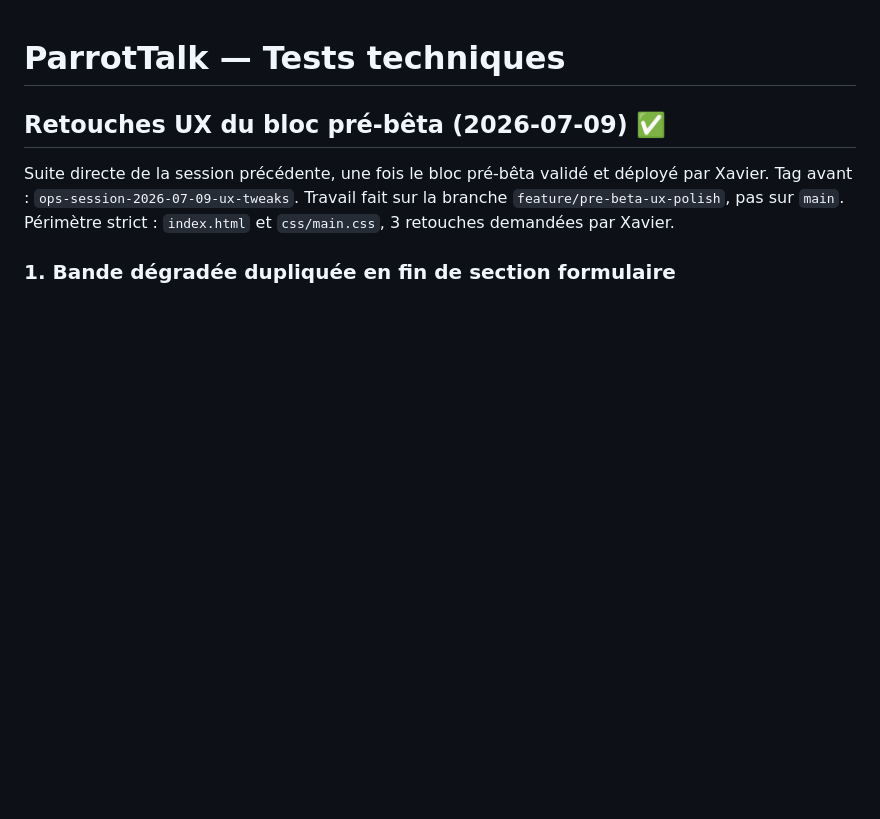
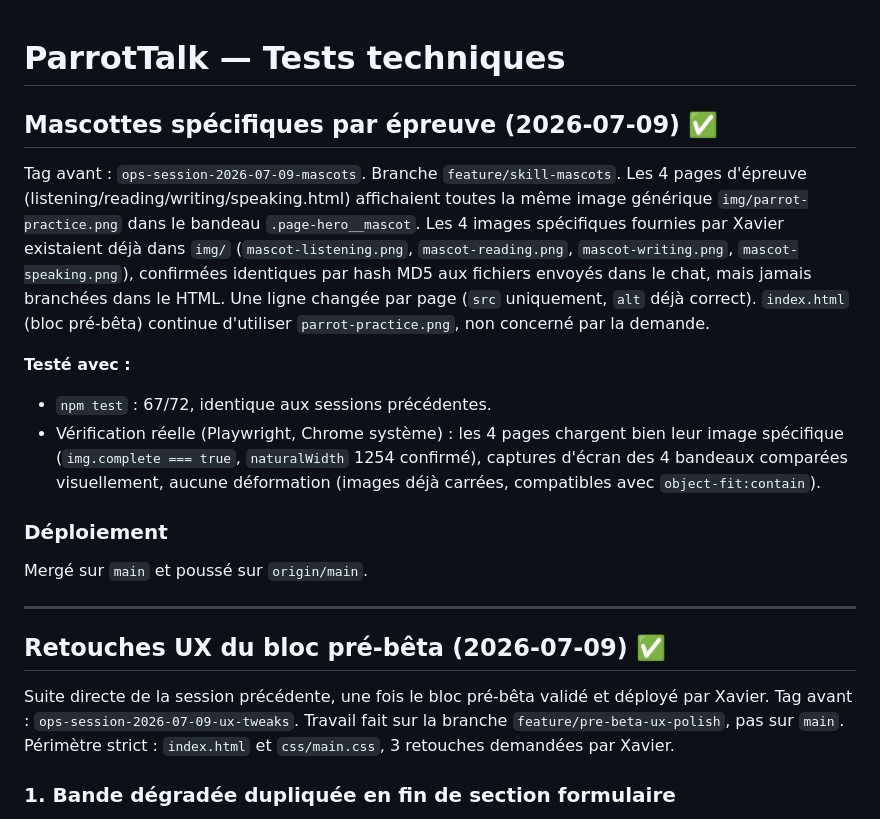
Before and after one commit to xavier-ornytools/parrottalk, a Markdown page: TESTS.md, the part around the change. GitHub-like rendering; blank space fills up the shorter version.

Commit message:
docs: TESTS.md, mascottes specifiques par epreuve
Co-Authored-By: Claude Sonnet 5 <noreply@anthropic.com>

```diff
--- a/TESTS.md
+++ b/TESTS.md
@@ -1,4 +1,29 @@
 # ParrotTalk — Tests techniques
+
+## Mascottes spécifiques par épreuve (2026-07-09) ✅
+
+Tag avant : `ops-session-2026-07-09-mascots`. Branche `feature/skill-mascots`.
+Les 4 pages d'épreuve (listening/reading/writing/speaking.html) affichaient
+toutes la même image générique `img/parrot-practice.png` dans le bandeau
+`.page-hero__mascot`. Les 4 images spécifiques fournies par Xavier
+existaient déjà dans `img/` (`mascot-listening.png`, `mascot-reading.png`,
+`mascot-writing.png`, `mascot-speaking.png`), confirmées identiques par
+hash MD5 aux fichiers envoyés dans le chat, mais jamais branchées dans le
+HTML. Une ligne changée par page (`src` uniquement, `alt` déjà correct).
+`index.html` (bloc pré-bêta) continue d'utiliser `parrot-practice.png`,
+non concerné par la demande.
+
+**Testé avec :**
+- `npm test` : 67/72, identique aux sessions précédentes.
+- Vérification réelle (Playwright, Chrome système) : les 4 pages chargent
+  bien leur image spécifique (`img.complete === true`, `naturalWidth` 1254
+  confirmé), captures d'écran des 4 bandeaux comparées visuellement, aucune
+  déformation (images déjà carrées, compatibles avec `object-fit:contain`).
+
+### Déploiement
+Mergé sur `main` et poussé sur `origin/main`.
+
+---
 
 ## Retouches UX du bloc pré-bêta (2026-07-09) ✅
 
```
